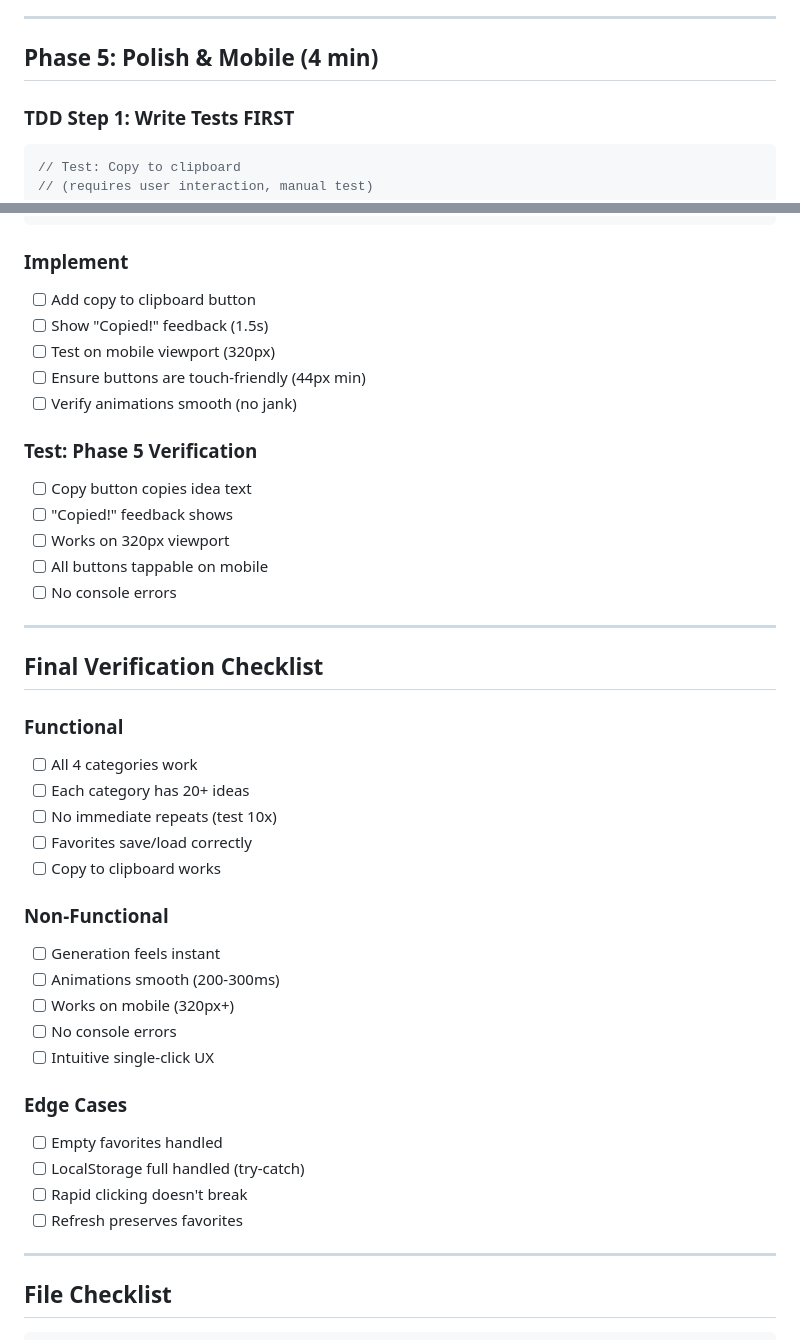
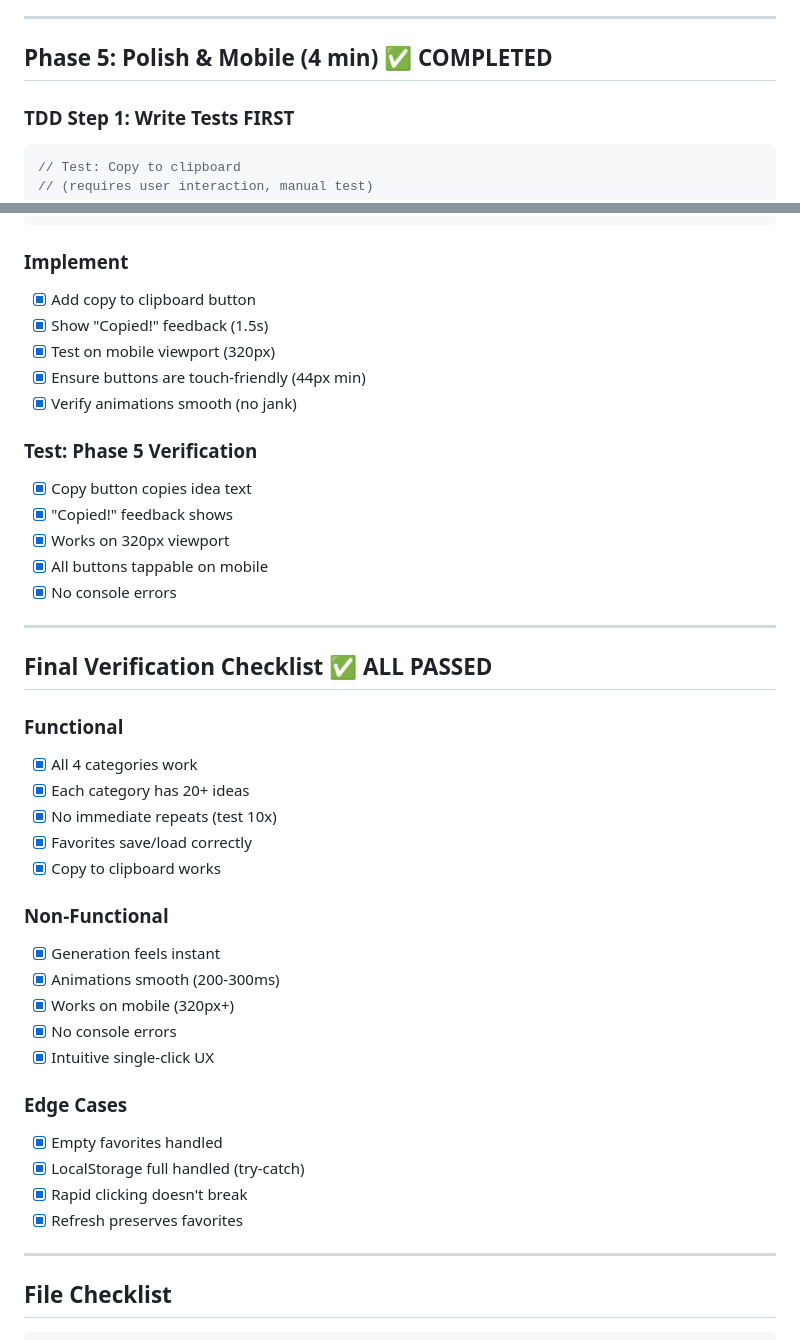
Before and after one commit to noplannomercy/day2-idea-generator, a Markdown page: docs/IMPLEMENTATION.md, 2 parts joined by grey strips. Drawn GitHub-style.

Commit message:
docs: Update IMPLEMENTATION.md - Phase 5 and all phases completed

````diff
--- a/docs/IMPLEMENTATION.md
+++ b/docs/IMPLEMENTATION.md
@@ -154,7 +154,7 @@ console.assert(getFavorites().length <= 20, 'Max 20 enforced');
 
 ---
 
-## Phase 5: Polish & Mobile (4 min)
+## Phase 5: Polish & Mobile (4 min) ✅ COMPLETED
 
 ### TDD Step 1: Write Tests FIRST
 ```javascript
@@ -170,42 +170,42 @@ Object.keys(ideas).forEach(cat => {
 ```
 
 ### Implement
-- [ ] Add copy to clipboard button
-- [ ] Show "Copied!" feedback (1.5s)
-- [ ] Test on mobile viewport (320px)
-- [ ] Ensure buttons are touch-friendly (44px min)
-- [ ] Verify animations smooth (no jank)
+- [x] Add copy to clipboard button
+- [x] Show "Copied!" feedback (1.5s)
+- [x] Test on mobile viewport (320px)
+- [x] Ensure buttons are touch-friendly (44px min)
+- [x] Verify animations smooth (no jank)
 
 ### Test: Phase 5 Verification
-- [ ] Copy button copies idea text
-- [ ] "Copied!" feedback shows
-- [ ] Works on 320px viewport
-- [ ] All buttons tappable on mobile
-- [ ] No console errors
+- [x] Copy button copies idea text
+- [x] "Copied!" feedback shows
+- [x] Works on 320px viewport
+- [x] All buttons tappable on mobile
+- [x] No console errors
 
 ---
 
-## Final Verification Checklist
+## Final Verification Checklist ✅ ALL PASSED
 
 ### Functional
-- [ ] All 4 categories work
-- [ ] Each category has 20+ ideas
-- [ ] No immediate repeats (test 10x)
-- [ ] Favorites save/load correctly
-- [ ] Copy to clipboard works
+- [x] All 4 categories work
+- [x] Each category has 20+ ideas
+- [x] No immediate repeats (test 10x)
+- [x] Favorites save/load correctly
+- [x] Copy to clipboard works
 
 ### Non-Functional
-- [ ] Generation feels instant
-- [ ] Animations smooth (200-300ms)
-- [ ] Works on mobile (320px+)
-- [ ] No console errors
-- [ ] Intuitive single-click UX
+- [x] Generation feels instant
+- [x] Animations smooth (200-300ms)
+- [x] Works on mobile (320px+)
+- [x] No console errors
+- [x] Intuitive single-click UX
 
 ### Edge Cases
-- [ ] Empty favorites handled
-- [ ] LocalStorage full handled (try-catch)
-- [ ] Rapid clicking doesn't break
-- [ ] Refresh preserves favorites
+- [x] Empty favorites handled
+- [x] LocalStorage full handled (try-catch)
+- [x] Rapid clicking doesn't break
+- [x] Refresh preserves favorites
 
 ---
 
````
